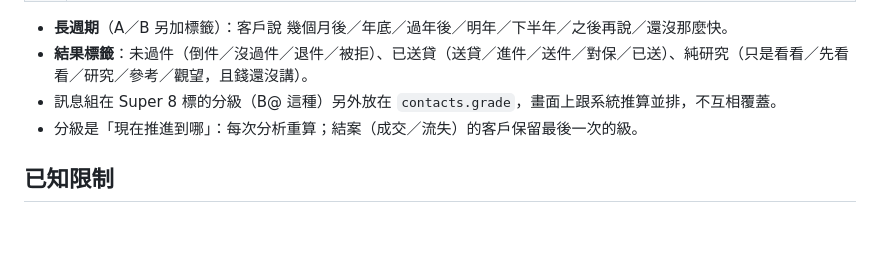
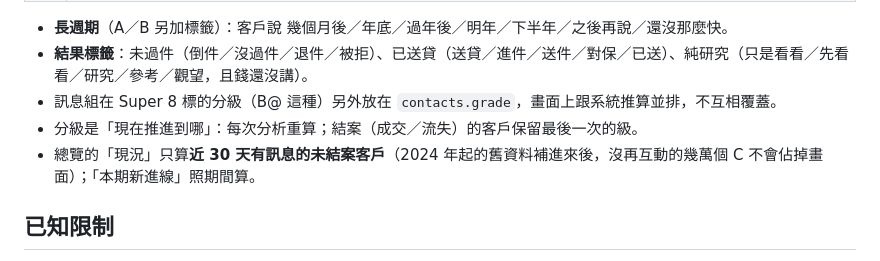
Before and after one commit to curry06240624-dev/stream-review-workbench, a Markdown page: docs/SABC_RULES.md, the part around the change. GitHub-like rendering; blank space fills up the shorter version.

Commit message:
docs: SABC 現況＝近 30 天有訊息；補灌舊資料紀錄

```diff
--- a/docs/SABC_RULES.md
+++ b/docs/SABC_RULES.md
@@ -25,6 +25,7 @@ SABC 看「成交階段」；結果標籤看「目前結果／狀況」。兩套
 - **結果標籤**：未過件（倒件／沒過件／退件／被拒）、已送貸（送貸／進件／送件／對保／已送）、純研究（只是看看／先看看／研究／參考／觀望，且錢還沒講）。
 - 訊息組在 Super 8 標的分級（B@ 這種）另外放在 `contacts.grade`，畫面上跟系統推算並排，不互相覆蓋。
 - 分級是「現在推進到哪」：每次分析重算；結案（成交／流失）的客戶保留最後一次的級。
+- 總覽的「現況」只算**近 30 天有訊息的未結案客戶**（2024 年起的舊資料補進來後，沒再互動的幾萬個 C 不會佔掉畫面）；「本期新進線」照期間算。
 
 ## 已知限制
 
```
